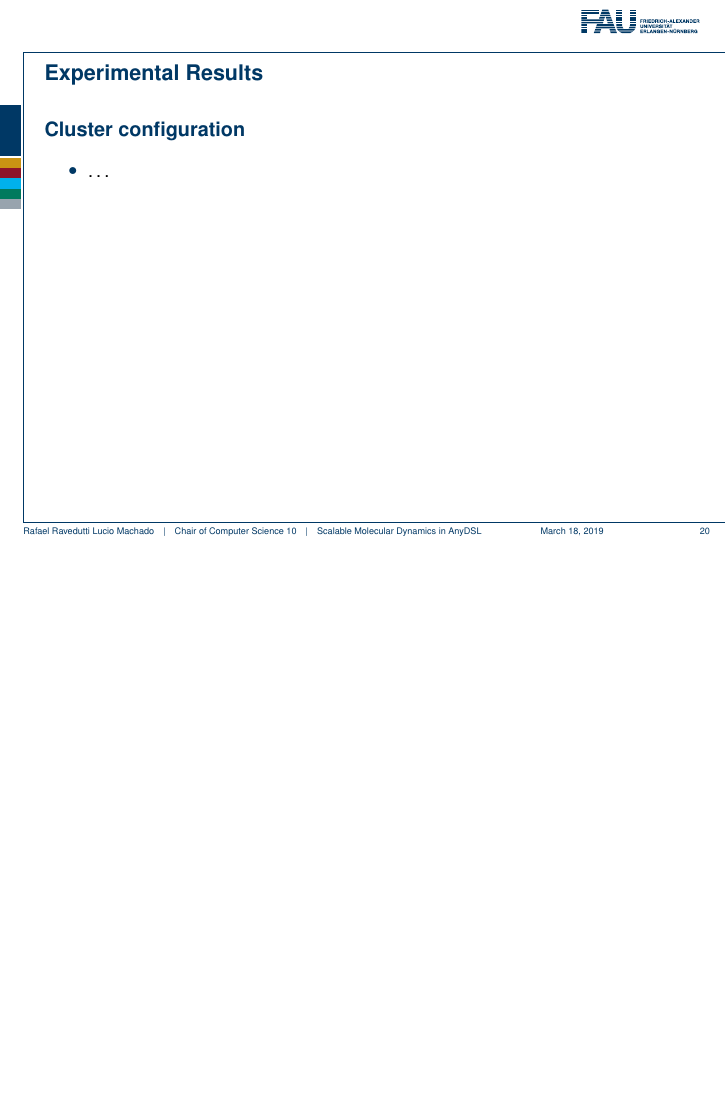
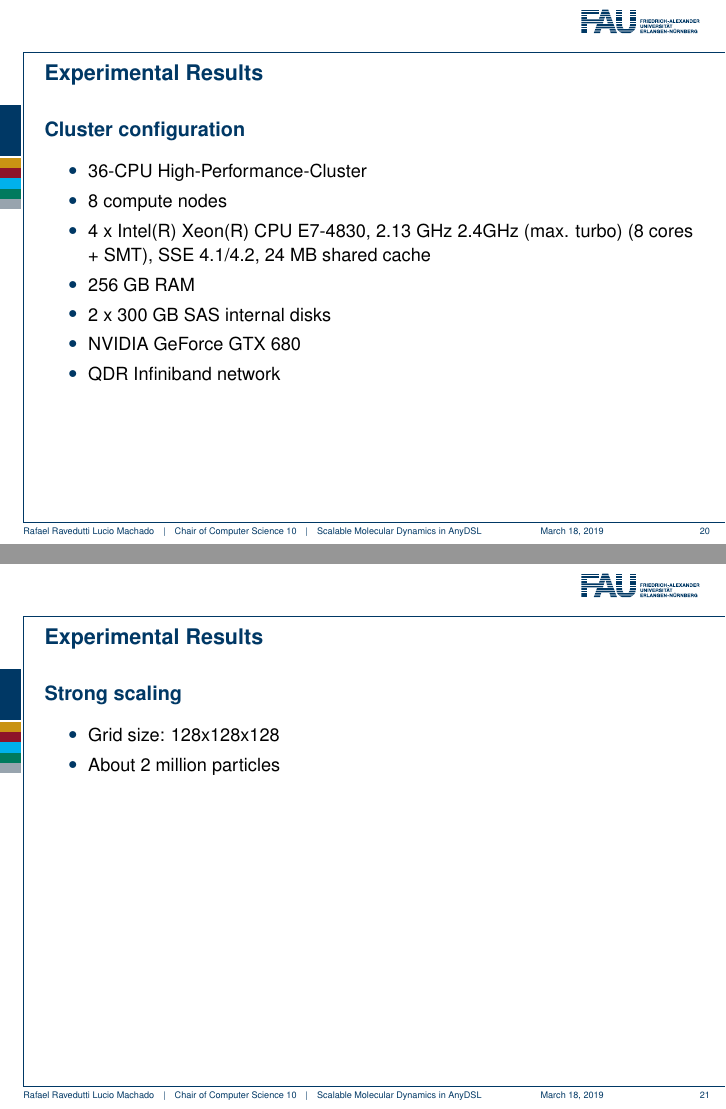
Before and after one commit to rafaelravedutti/masterproject-presentation, LaTeX slides (presentation.tex): page 31 of 34 before the commit and pages 31 and 32 of 39 after it, the two joined at a grey line, the shorter picture padded with empty space. Compiled offline with pdfLaTeX.

Commit message:
Update motivation and experimental results slides
Signed-off-by: Rafael Ravedutti <rafaelravedutti@gmail.com>

```diff
--- a/presentation.tex
+++ b/presentation.tex
@@ -444,3 +444,22 @@
   \begin{frame}{Experimental Results}
     \begin{block}{Cluster configuration}
       \begin{itemize}
+        \item 36-CPU High-Performance-Cluster
+        \item 8 compute nodes
+        \item 4 x Intel(R) Xeon(R) CPU E7-4830, 2.13 GHz 2.4GHz (max. turbo) (8 cores + SMT), SSE 4.1/4.2, 24 MB shared cache
+        \item 256 GB RAM
+        \item 2 x 300 GB SAS internal disks
+        \item NVIDIA GeForce GTX 680
+        \item QDR Infiniband network
+      \end{itemize}
+    \end{block}
+  \end{frame}
+
+  \begin{frame}{Experimental Results}
+    \begin{block}{Strong scaling}
+      \begin{itemize}
+        \item Grid size: 128x128x128
+        \item About 2 million particles
+      \end{itemize}
+    \end{block}
+  \end{frame}
```
Also changed, not shown: presentation.tex (31 more changed lines).
